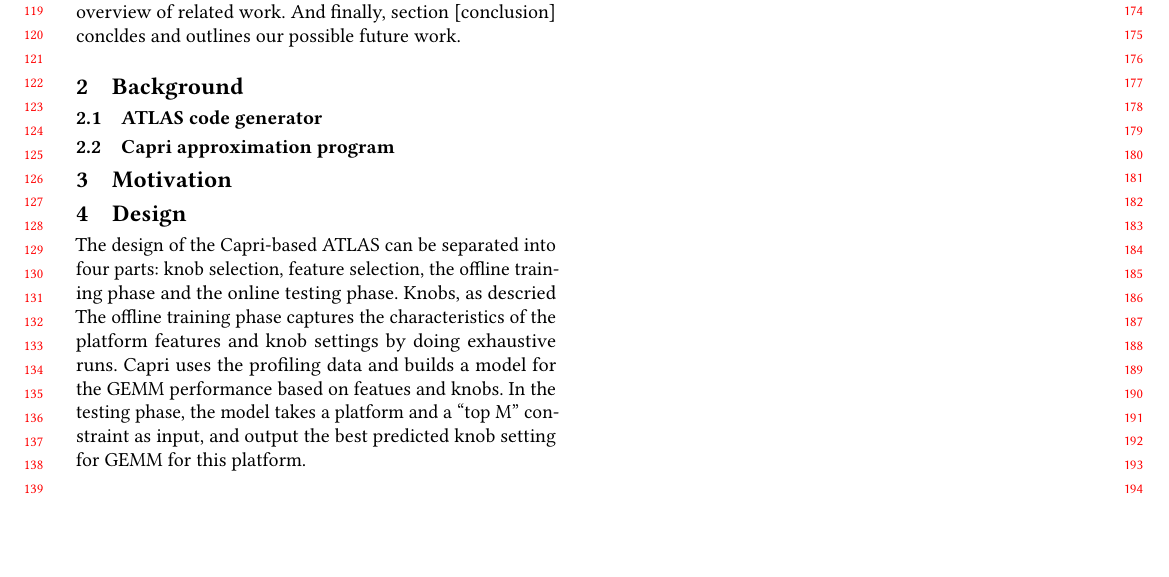
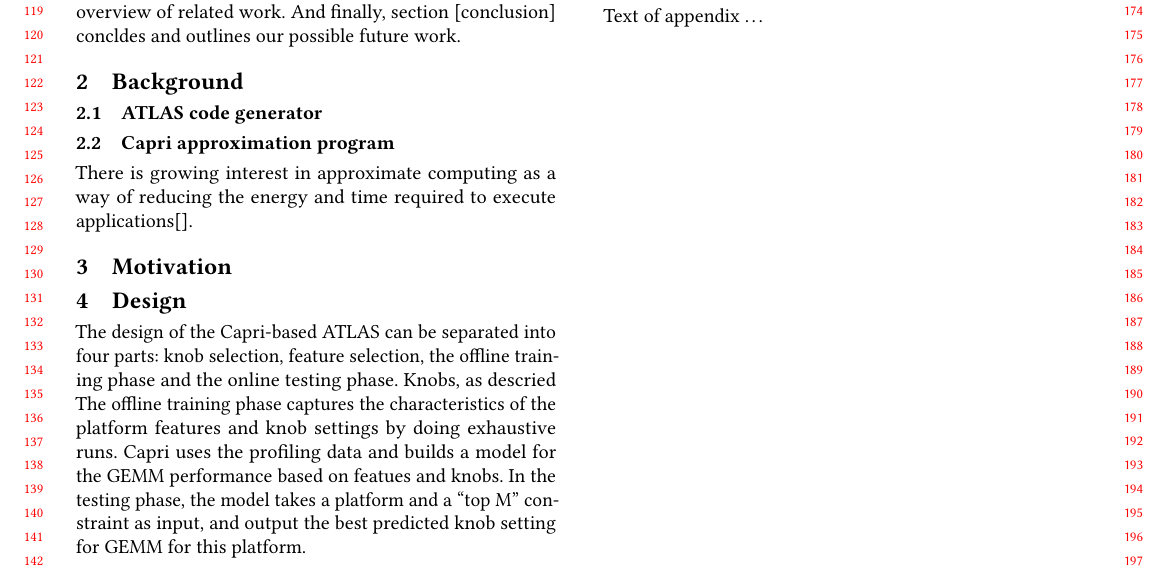
Before and after one commit to ypei92/capri-based-atlas, a LaTeX paper (main.tex, which reads sections/background.tex): part of page 2 of 3, cut so that both start at the same text, the shorter picture padded with empty space. Compiled offline with pdfLaTeX.

```diff
--- a/sections/background.tex
+++ b/sections/background.tex
@@ -6,3 +6,5 @@
 
   \subsection{Capri approximation program}
   \label{sec:Capri_intro}
+  There is growing interest in approximate computing as a way of reducing the
+  energy and time required to execute applications[].
```
Also changed, not shown: reference.bib (renamed from sections/reference.bib).
